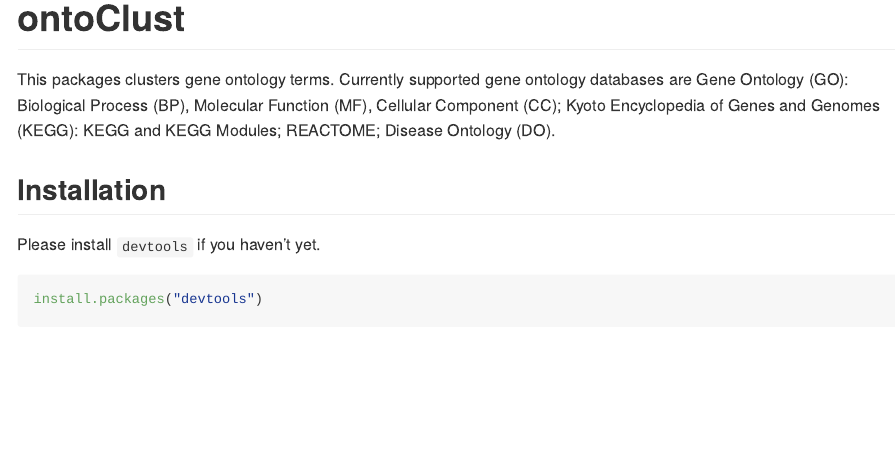
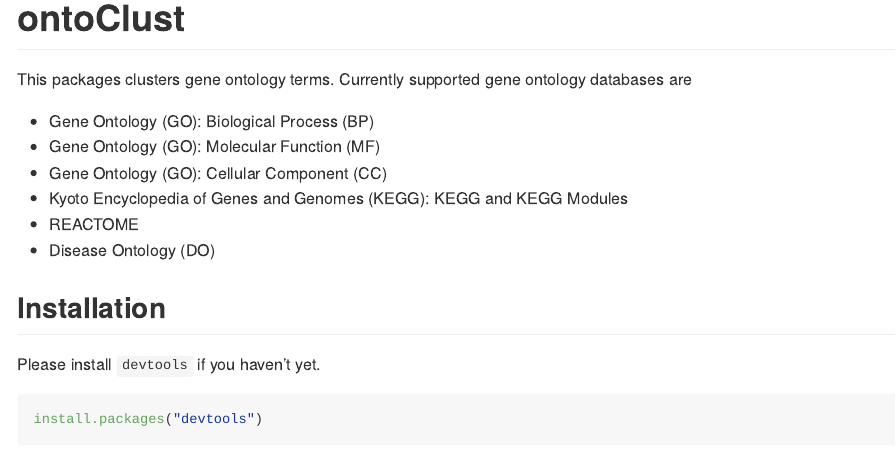
Before and after one commit to altintasali/ontoClust, an R Markdown document (README.Rmd): the page in a window 1100 px wide, from its top. The pictures show the output file README.md that the author committed with the source, drawn offline in the style of GitHub.

Commit message:
update README

```diff
--- a/README.Rmd
+++ b/README.Rmd
@@ -19,10 +19,13 @@
 <!-- badges: end -->
 
 This packages clusters gene ontology terms. Currently supported gene ontology databases are
-    Gene Ontology (GO): Biological Process (BP), Molecular Function (MF), Cellular Component (CC);
-    Kyoto Encyclopedia of Genes and Genomes (KEGG): KEGG and KEGG Modules;
-    REACTOME;
-    Disease Ontology (DO).
+
+- Gene Ontology (GO): Biological Process (BP)
+- Gene Ontology (GO): Molecular Function (MF)
+- Gene Ontology (GO): Cellular Component (CC)
+- Kyoto Encyclopedia of Genes and Genomes (KEGG): KEGG and KEGG Modules
+- REACTOME
+- Disease Ontology (DO)
 
 
 ## Installation
```
Also changed, not shown: README.md, README.Rmd (3 more changed lines).
